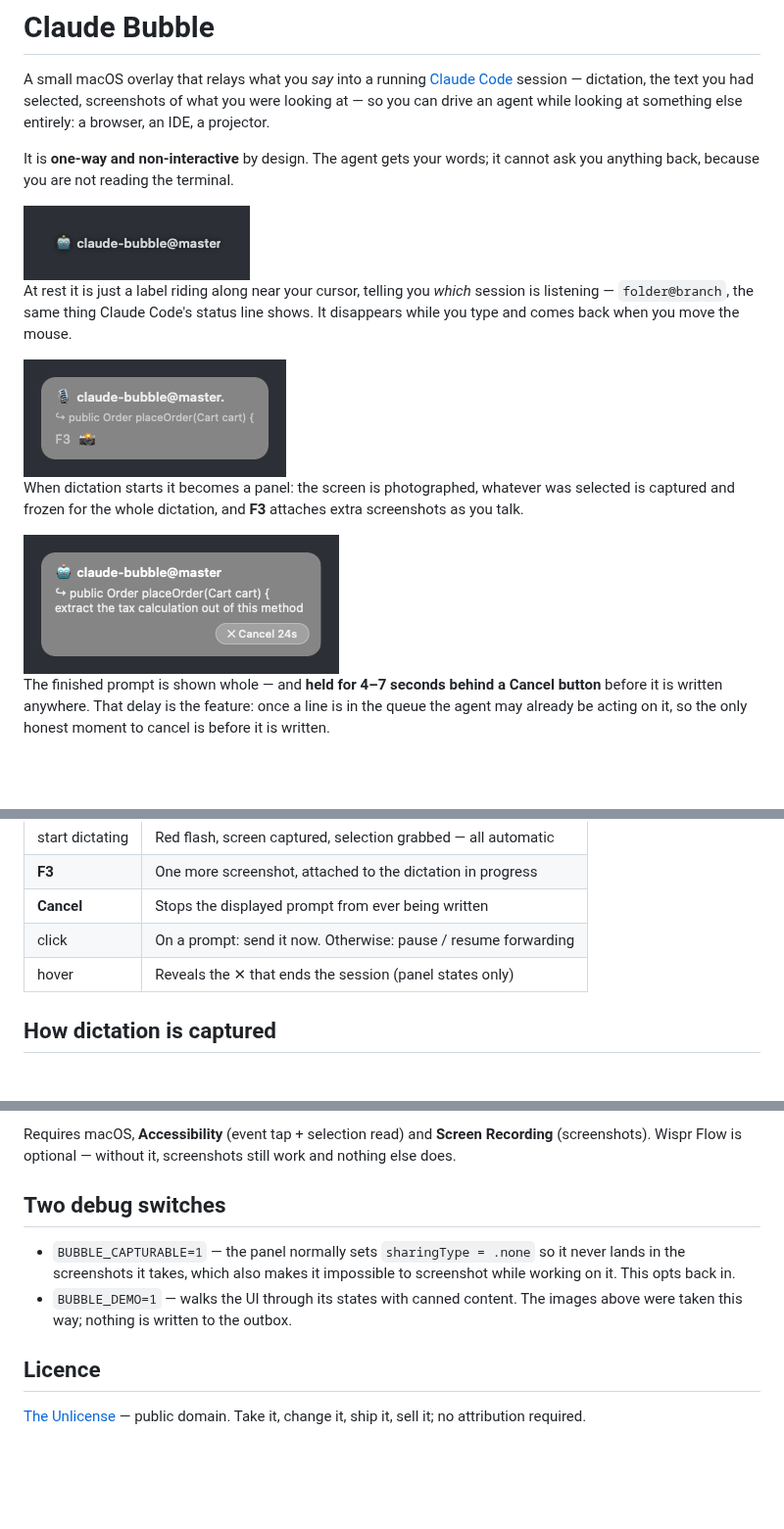
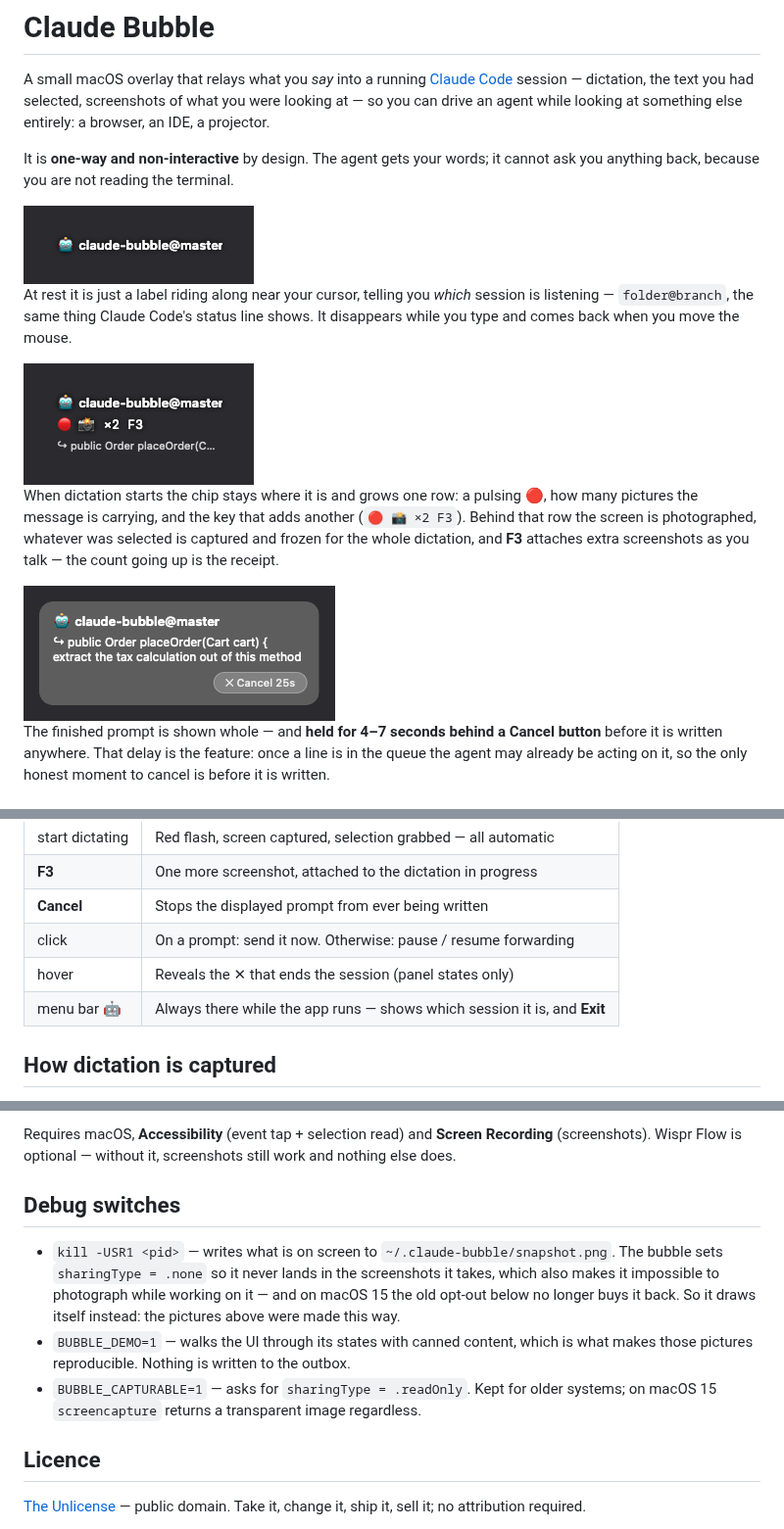
Before and after one commit to victorrentea/walkie-talkie, a Markdown page: README.md, 3 parts joined by grey strips. Shown at 98% size. Rendered like a GitHub page; pictures changed too: docs/idle.png, docs/listening.png, docs/prompt.png; blank space fills up the shorter version.

```diff
--- a/README.md
+++ b/README.md
@@ -8,19 +8,21 @@ while looking at something else entirely: a browser, an IDE, a projector.
 It is **one-way and non-interactive** by design. The agent gets your words; it
 cannot ask you anything back, because you are not reading the terminal.
 
-<img src="docs/idle.png" width="231" alt="the idle chip: a robot emoji and the session name, trailing the cursor">
+<img src="docs/idle.png" width="235" alt="the idle chip: a robot emoji and the session name, trailing the cursor">
 
 At rest it is just a label riding along near your cursor, telling you *which*
 session is listening — `folder@branch`, the same thing Claude Code's status line
 shows. It disappears while you type and comes back when you move the mouse.
 
-<img src="docs/listening.png" width="268" alt="dictating: the session name with running dots, the captured selection, and the F3 hint">
+<img src="docs/listening.png" width="235" alt="dictating: the session name, a pulsing red dot, the shot count and the F3 hint">
 
-When dictation starts it becomes a panel: the screen is photographed, whatever
-was selected is captured and frozen for the whole dictation, and **F3** attaches
-extra screenshots as you talk.
+When dictation starts the chip stays where it is and grows one row: a pulsing 🔴,
+how many pictures the message is carrying, and the key that adds another
+(`🔴 📸 ×2 F3`). Behind that row the screen is photographed, whatever was
+selected is captured and frozen for the whole dictation, and **F3** attaches
+extra screenshots as you talk — the count going up is the receipt.
 
-<img src="docs/prompt.png" width="322" alt="the finished prompt with a Cancel button counting down">
+<img src="docs/prompt.png" width="318" alt="the finished prompt with a Cancel button counting down">
 
 The finished prompt is shown whole — and **held for 4–7 seconds behind a Cancel
 button** before it is written anywhere. That delay is the feature: once a line is
@@ -55,6 +57,7 @@ ships the built binary and watches the outbox.
 | **Cancel** | Stops the displayed prompt from ever being written |
 | click | On a prompt: send it now. Otherwise: pause / resume forwarding |
 | hover | Reveals the ✕ that ends the session (panel states only) |
+| menu bar 🤖 | Always there while the app runs — shows which session it is, and **Exit** |
 
 ## How dictation is captured
 
@@ -83,13 +86,17 @@ Requires macOS, **Accessibility** (event tap + selection read) and **Screen
 Recording** (screenshots). Wispr Flow is optional — without it, screenshots still
 work and nothing else does.
 
-## Two debug switches
+## Debug switches
 
-- `BUBBLE_CAPTURABLE=1` — the panel normally sets `sharingType = .none` so it
-  never lands in the screenshots it takes, which also makes it impossible to
-  screenshot while working on it. This opts back in.
-- `BUBBLE_DEMO=1` — walks the UI through its states with canned content. The
-  images above were taken this way; nothing is written to the outbox.
+- `kill -USR1 <pid>` — writes what is on screen to `~/.claude-bubble/snapshot.png`.
+  The bubble sets `sharingType = .none` so it never lands in the screenshots it
+  takes, which also makes it impossible to photograph while working on it — and
+  on macOS 15 the old opt-out below no longer buys it back. So it draws itself
+  instead: the pictures above were made this way.
+- `BUBBLE_DEMO=1` — walks the UI through its states with canned content, which is
+  what makes those pictures reproducible. Nothing is written to the outbox.
+- `BUBBLE_CAPTURABLE=1` — asks for `sharingType = .readOnly`. Kept for older
+  systems; on macOS 15 `screencapture` returns a transparent image regardless.
 
 ## Licence
 
```
Also changed, not shown: CLAUDE.md (+97 -34 lines), 3 other files.
